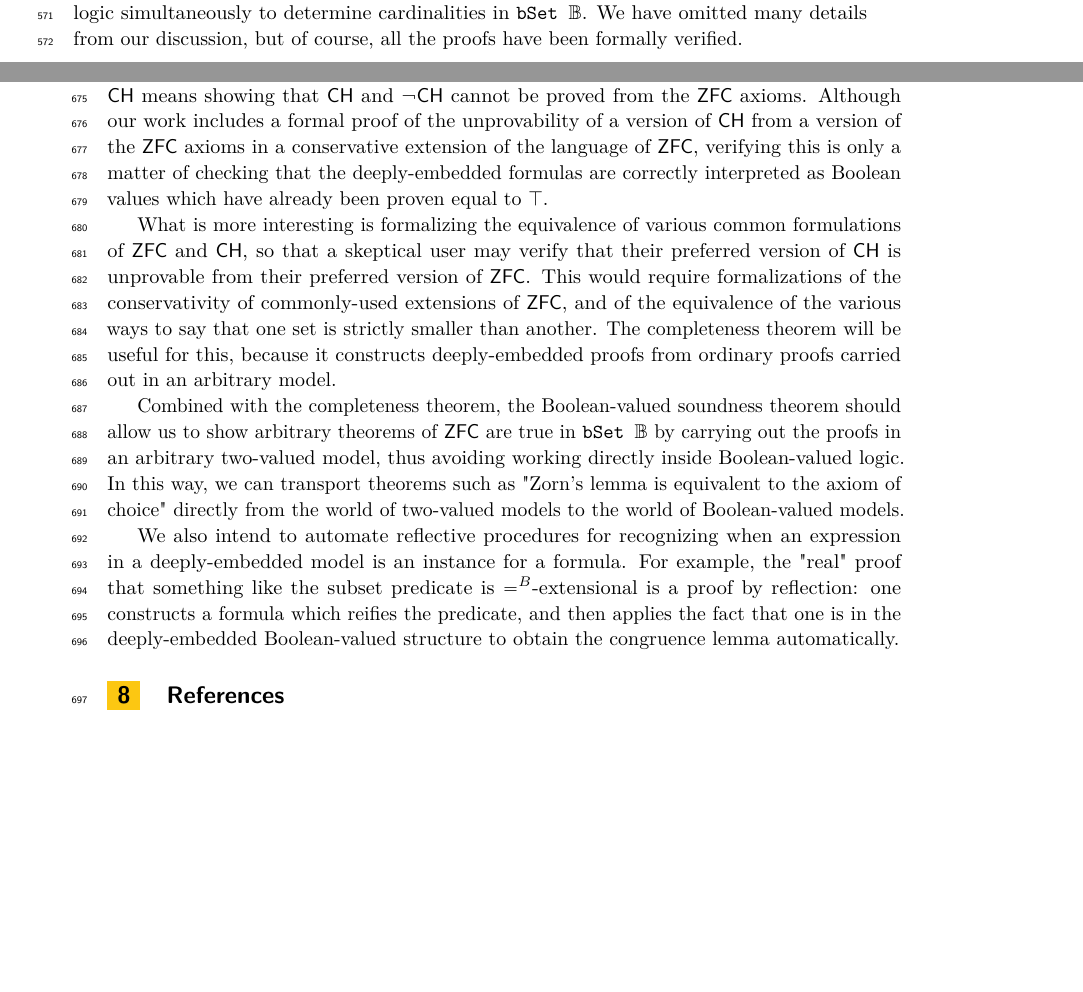
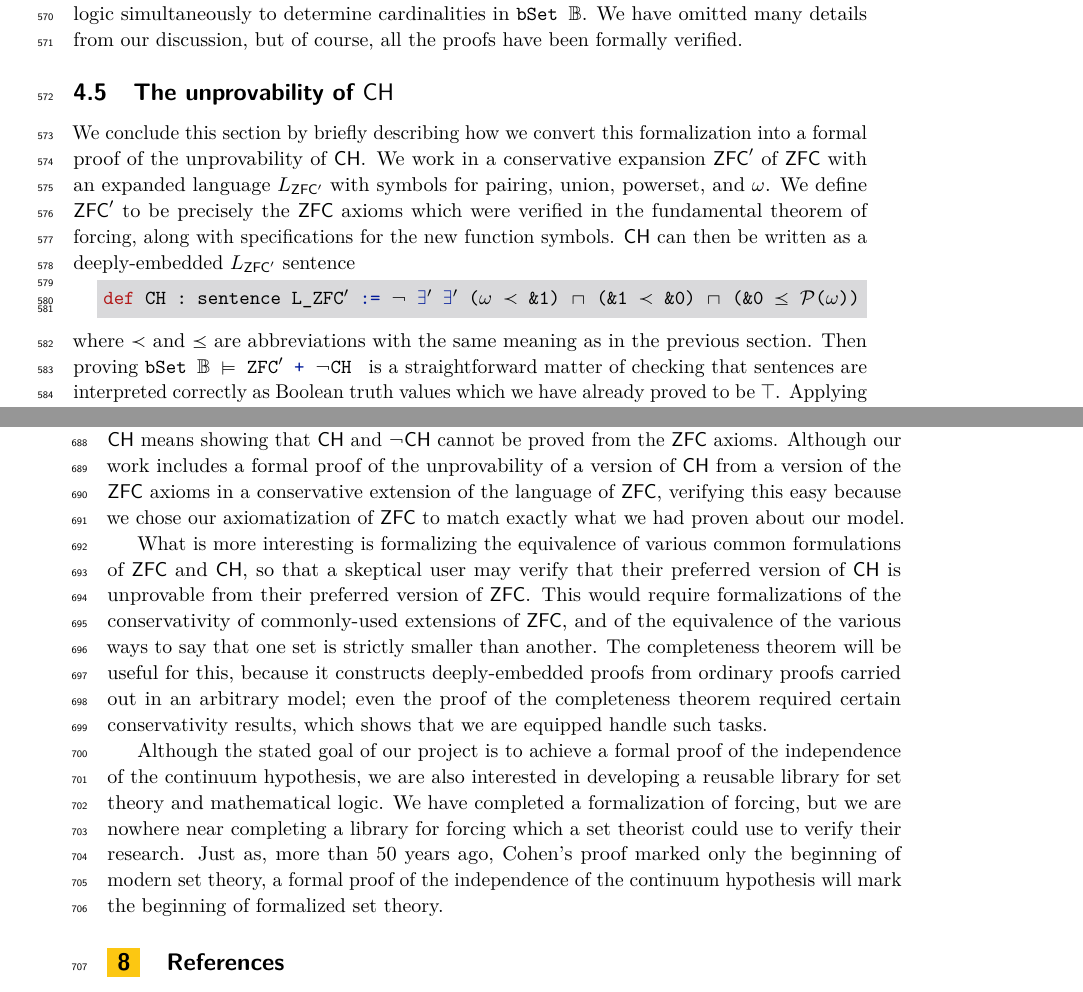
Before and after one commit to flypitch/flypitch-itp-2019, a LaTeX paper (flypitch-itp-2019.tex): two parts of pages 13 and 16 of 16, joined at a grey line, cut so that both start at the same text, the shorter picture padded with empty space. Compiled offline with pdfLaTeX.

Commit message:
fix stuff

```diff
--- a/flypitch-itp-2019.tex
+++ b/flypitch-itp-2019.tex
@@ -61,7 +61,7 @@
 
 %\nolinenumbers %uncomment to disable line numbering
 
-%\hideLIPIcs  %uncomment to remove references to LIPIcs series (logo, DOI, ...), e.g. when preparing a pre-final version to be uploaded to arXiv or another public repository
+\hideLIPIcs  %uncomment to remove references to LIPIcs series (logo, DOI, ...), e.g. when preparing a pre-final version to be uploaded to arXiv or another public repository
 
 %Editor-only macros:: begin (do not touch as author)%%%%%%%%%%%%%%%%%%%%%%%%%%%%%%%%%%
 \EventEditors{John Q. Open and Joan R. Access}
@@ -456,6 +456,13 @@ theorem neg_CH : ⊤ ≤ ℕ ≺ (ℵ₁)̌  ≺ (ℵ₂)̌  ≼ 𝒫(ℕ)
 
 The arguments sketched in \autoref{subsect:cohen-reals} and \autoref{subsect:cardinal-inequalities} form the heart of the forcing argument. Their proofs involve taking objects in \lil{Type u} and \lil{bSet 𝔹}, constructing corresponding objects on the other side, and reasoning about them in ordinary and $\B$-valued logic simultaneously to determine cardinalities in \lstinline{bSet 𝔹}. We have omitted many details from our discussion, but of course, all the proofs have been formally verified.
 
+\subsection{The unprovability of $\mathsf{CH}$}
+We conclude this section by briefly describing how we convert this formalization into a formal proof of the unprovability of $\mathsf{CH}$. We work in a conservative expansion $\mathsf{ZFC}'$ of $\mathsf{ZFC}$ with an expanded language $L_{\mathsf{ZFC}'}$ with symbols for pairing, union, powerset, and $\omega$. We define $\mathsf{ZFC}'$ to be precisely the $\mathsf{ZFC}$ axioms which were verified in the fundamental theorem of forcing, along with specifications for the new function symbols. $\mathsf{CH}$ can then be written as a deeply-embedded $L_{\mathsf{ZFC}'}$ sentence
+\begin{lstlisting}
+def CH : sentence L_ZFC' := ¬ ∃' ∃' (ω ≺ &1) ⊓ (&1 ≺ &0) ⊓ (&0 ≼ 𝒫(ω))
+\end{lstlisting}
+where \lil{≺} and \lil{≼} are abbreviations with the same meaning as in the previous section. Then proving \lstinline{bSet 𝔹 ⊨ ZFC' + ¬CH } is a straightforward matter of checking that sentences are interpreted correctly as Boolean truth values which we have already proved to be $\top$. Applying the contrapositive of the Boolean-valued soundness theorem yields the result.
+
 \section{Transfinite combinatorics and the countable chain condition}
 \label{sect:ccc}
 What remains now is to prove that $\operatorname{RO}(2^{\aleph_2 \times \mathbb{N}})$ has the CCC. There are several ways forward, but we chose the most general one, anticipating its usefulness in future formalizations of set theory and forcing.
@@ -518,13 +525,15 @@ In particular, \lstinline{pSet}, being only another special case of the construc
 
 The work we have described in this paper was undertaken as part of the Flypitch project, which aims to produce a formal proof of the independence of the continuum hypothesis. As such, the obvious next goal is a formalization of the consistency of the continuum hypothesis.
 
-As indicated at the start of \autoref{sect:outline}, this means a formal proof of the independence of $\mathsf{CH}$ means showing that $\mathsf{CH}$ and $\neg\mathsf{CH}$ cannot be proved from the $\mathsf{ZFC}$ axioms. Although our work includes a formal proof of the unprovability of a version of $\mathsf{CH}$ from a version of the $\mathsf{ZFC}$ axioms in a conservative extension of the language of $\mathsf{ZFC}$, verifying this is only a matter of checking that the deeply-embedded formulas are correctly interpreted as Boolean values which have already been proven equal to $\top$.
+As indicated at the start of \autoref{sect:outline}, this means a formal proof of the independence of $\mathsf{CH}$ means showing that $\mathsf{CH}$ and $\neg\mathsf{CH}$ cannot be proved from the $\mathsf{ZFC}$ axioms. Although our work includes a formal proof of the unprovability of a version of $\mathsf{CH}$ from a version of the $\mathsf{ZFC}$ axioms in a conservative extension of the language of $\mathsf{ZFC}$, verifying this easy because we chose our axiomatization of $\mathsf{ZFC}$ to match exactly what we had proven about our model.
 
-What is more interesting is formalizing the equivalence of various common formulations of $\mathsf{ZFC}$ and $\mathsf{CH}$, so that a skeptical user may verify that their preferred version of $\mathsf{CH}$ is unprovable from their preferred version of $\mathsf{ZFC}$. This would require formalizations of the conservativity of commonly-used extensions of $\mathsf{ZFC}$, and of the equivalence of the various ways to say that one set is strictly smaller than another. The completeness theorem will be useful for this, because it constructs deeply-embedded proofs from ordinary proofs carried out in an arbitrary model.
+What is more interesting is formalizing the equivalence of various common formulations of $\mathsf{ZFC}$ and $\mathsf{CH}$, so that a skeptical user may verify that their preferred version of $\mathsf{CH}$ is unprovable from their preferred version of $\mathsf{ZFC}$. This would require formalizations of the conservativity of commonly-used extensions of $\mathsf{ZFC}$, and of the equivalence of the various ways to say that one set is strictly smaller than another. The completeness theorem will be useful for this, because it constructs deeply-embedded proofs from ordinary proofs carried out in an arbitrary model; even the proof of the completeness theorem required certain conservativity results, which shows that we are equipped handle such tasks.
 
-Combined with the completeness theorem, the Boolean-valued soundness theorem should allow us to show arbitrary theorems of $\mathsf{ZFC}$ are true in \lstinline{bSet 𝔹} by carrying out the proofs in an arbitrary two-valued model, thus avoiding working directly inside Boolean-valued logic. In this way, we can transport theorems such as "Zorn's lemma is equivalent to the axiom of choice" directly from the world of two-valued models to the world of Boolean-valued models.
+Although the stated goal of our project is to achieve a formal proof of the independence of the continuum hypothesis, we are also interested in developing a reusable library for set theory and mathematical logic. We have completed a formalization of forcing, but we are nowhere near completing a library for forcing which a set theorist could use to verify their research. Just as, more than 50 years ago, Cohen's proof marked only the beginning of modern set theory, a formal proof of the independence of the continuum hypothesis will mark the beginning of formalized set theory.
 
-We also intend to automate reflective procedures for recognizing when an expression in a deeply-embedded model is an instance for a formula. For example, the "real" proof that something like the subset predicate is $=^B$-extensional is a proof by reflection: one constructs a formula which reifies the predicate, and then applies the fact that one is in the deeply-embedded Boolean-valued structure to obtain the congruence lemma automatically.
+% Combined with the completeness theorem, the Boolean-valued soundness theorem should allow us to show arbitrary theorems of $\mathsf{ZFC}$ are true in \lstinline{bSet 𝔹} by carrying out the proofs in an arbitrary two-valued model, thus avoiding working directly inside Boolean-valued logic. In this way, we can transport theorems such as "Zorn's lemma is equivalent to the axiom of choice" directly from the world of two-valued models to the world of Boolean-valued models.
+
+% We also intend to automate reflective procedures for recognizing when an expression in a deeply-embedded model is an instance for a formula. For example, the "real" proof that something like the subset predicate is $=^B$-extensional is a proof by reflection: one constructs a formula which reifies the predicate, and then applies the fact that one is in the deeply-embedded Boolean-valued structure to obtain the congruence lemma automatically.
 % \subsection{Forcing with generic models}
 
 % Our method does not support iterated forcing. Our method starts with a universe of types and uses that to construct a model of set theory.
```
Also changed, not shown: lstlean.tex (+1 -0 lines), flypitch-itp-2019.pdf, 6 other files.
